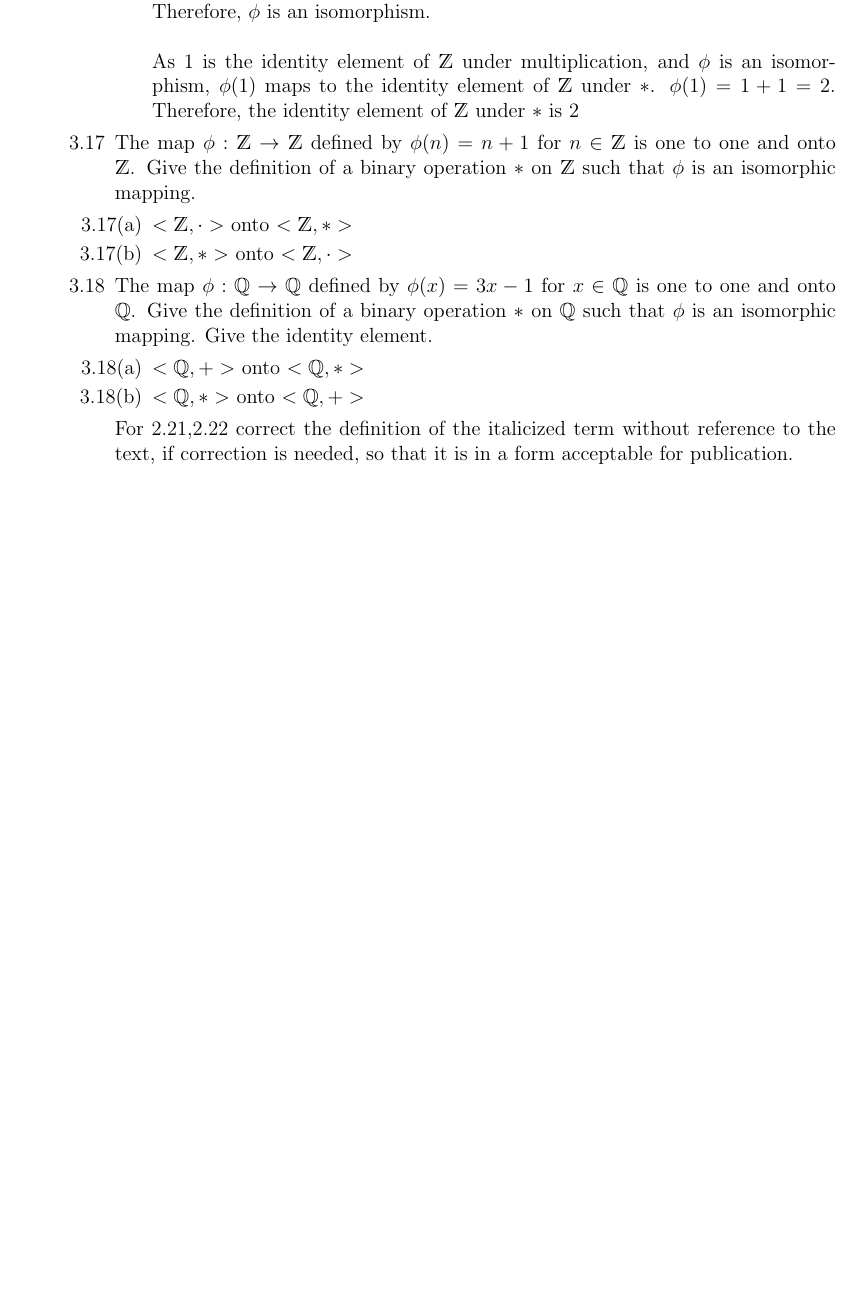
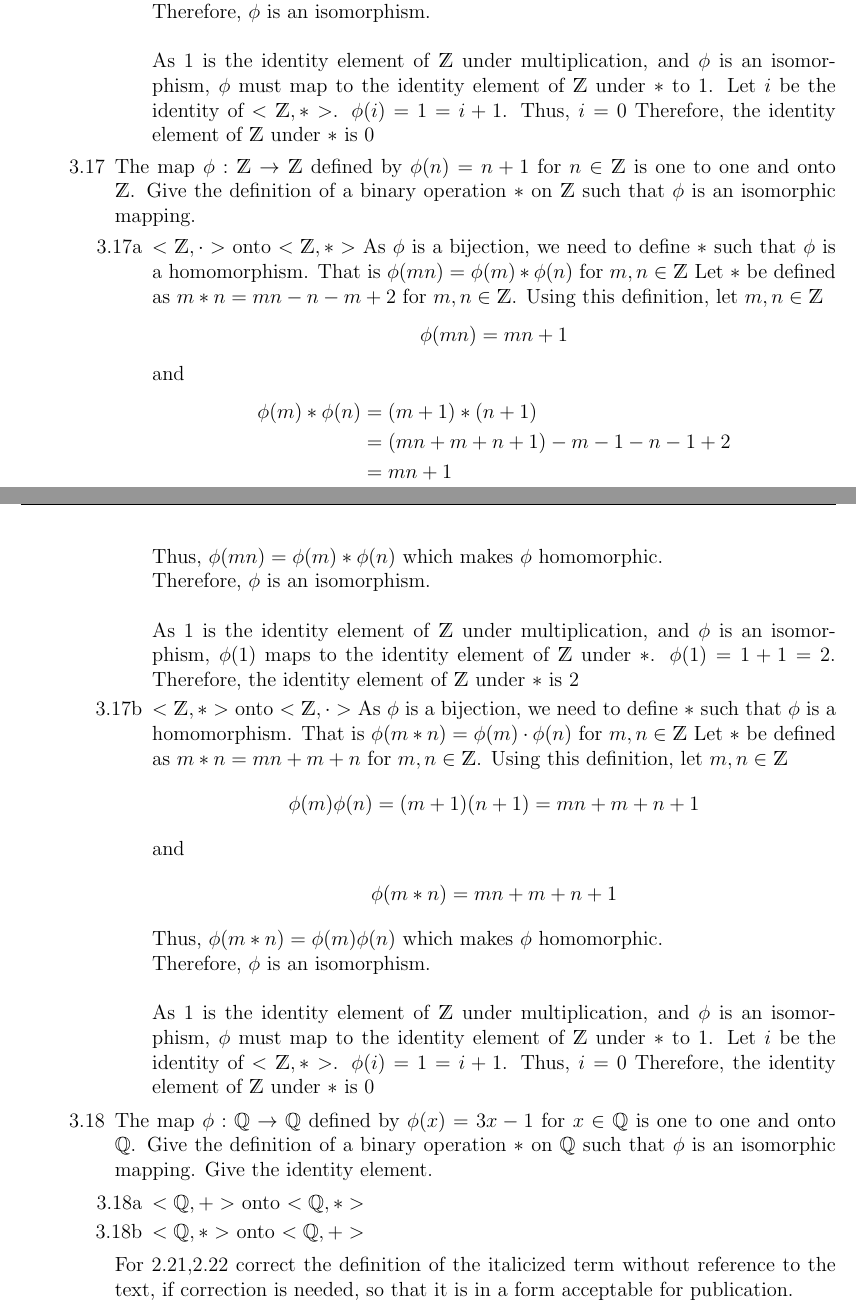
Before and after one commit to austinklum/MTH-411, a LaTeX document (Klum_Austin_MTH411_Fall2018_HW_02.tex): part of page 7 of 8 before the commit and two parts of pages 7 and 8 of 8 after it, the two joined at a grey line, cut so that both start at the same text, the shorter picture padded with empty space. Compiled offline with pdfLaTeX.

Commit message:
Almost there. Need sleep

```diff
--- a/Klum_Austin_MTH411_Fall2018_HW_02.tex
+++ b/Klum_Austin_MTH411_Fall2018_HW_02.tex
@@ -298 +298,2 @@
 					\end{align*}
+					Thus, $ \phi(m*n)=\phi(m)+\phi(n) $ which makes $ \phi $ homomorphic.\\
@@ -300,21 +300,42 @@
 					Therefore, $ \phi $ is an isomorphism.\\
 					\\
-					As 1 is the identity element of $\Z$  under multiplication, and $ \phi $ is an isomorphism, $ \phi(1) $ maps to the identity element of $ \Z $ under $ * $. $ \phi(1) = 1+1=2 $. Therefore, the identity element of $ \Z $ under $ * $ is 2
+					As 1 is the identity element of $\Z$  under multiplication, and $ \phi $ is an isomorphism, $ \phi $ must map to the identity element of $ \Z $ under $ * $ to 1. Let $i$ be the identity of $<\Z,*>$. $ \phi(i) = 1 = i +1 $. Thus, $i=0$ Therefore, the identity element of $ \Z $ under $ * $ is 0
 			\end{enumerate}
 
 			\item[3.17] The map $\phi: \Z \rightarrow \Z$ defined by $\phi(n)=n+1$ for $n \in \Z$ is one to one and onto $\Z$. Give the definition of a binary operation $\ast$ on $\Z$ such that $\phi$ is an isomorphic mapping.
 			\begin{enumerate}
-				\item[3.17(a)]
-				$<\Z,\cdot>$ onto $<\Z,\ast>$
-				\item[3.17(b)]
-				$<\Z,\ast>$ onto $<\Z,\cdot>$
+				\item[3.17a] $<\Z,\cdot>$ onto $<\Z,*>$
+				As $ \phi $ is a bijection, we need to define $ * $ such that $ \phi $ is a homomorphism. That is $ \phi(mn)=\phi(m)*\phi(n) $ for $ m,n \in\Z $
+				Let $ * $ be defined as $ m*n = mn-n-m+2$ for $ m,n\in\Z $. Using this definition, let $ m,n\in\Z $
+				\[\phi(mn)=mn+1\] and
+				\begin{align*}
+					\phi(m)*\phi(n) &= (m+1)*(n+1)\\
+					&= (mn+m+n+1)-m-1-n-1+2\\
+					&= mn+1
+				\end{align*}
+				Thus, $ \phi(mn)=\phi(m)*\phi(n) $ which makes $ \phi $ homomorphic.\\
+				Therefore, $ \phi $ is an isomorphism.\\
+				\\
+				As 1 is the identity element of $\Z$  under multiplication, and $ \phi $ is an isomorphism, $ \phi(1) $ maps to the identity element of $ \Z $ under $ * $. $ \phi(1) = 1+1=2 $. Therefore, the identity element of $ \Z $ under $ * $ is 2
+
+				\item[3.17b] $<\Z,*>$ onto $<\Z,\cdot>$
+				As $ \phi $ is a bijection, we need to define $ * $ such that $ \phi $ is a homomorphism. That is $ \phi(m*n)=\phi(m)\cdot\phi(n) $ for $ m,n \in\Z $
+				Let $ * $ be defined as $ m*n = mn+m+n$ for $ m,n\in\Z $. Using this definition, let $ m,n\in\Z $
+				\[\phi(m)\phi(n)=(m+1)(n+1)=mn+m+n+1\] and
+				\begin{align*}
+					\phi(m * n) &= mn+m+n+1
+				\end{align*}
+				Thus, $ \phi(m*n)=\phi(m)\phi(n) $ which makes $ \phi $ homomorphic.\\
+				Therefore, $ \phi $ is an isomorphism.\\
+				\\
+				As 1 is the identity element of $\Z$  under multiplication, and $ \phi $ is an isomorphism, $ \phi $ must map to the identity element of $ \Z $ under $ * $ to 1. Let $i$ be the identity of $<\Z,*>$. $ \phi(i) = 1 = i +1 $. Thus, $i=0$ Therefore, the identity element of $ \Z $ under $ * $ is 0
 			\end{enumerate}
 
 			\item[3.18] The map $\phi: \Q \rightarrow \Q$ defined by $\phi(x)=3x-1$ for $x \in \Q$ is one to one and onto $\Q$. Give the definition of a binary operation $\ast$ on $\Q$ such that $\phi$ is an isomorphic mapping. Give the identity element.
 			\begin{enumerate}
-				\item[3.18(a)]
+				\item[3.18a]
 				$<\Q,+>$ onto $<\Q,\ast>$
-				\item[3.18(b)]
+				\item[3.18b]
 				$<\Q,\ast>$ onto $<\Q,+>$
 
 			\end{enumerate}
```
Also changed, not shown: Klum_Austin_MTH411_Fall2018_HW_02.pdf, Klum_Austin_MTH411_Fall2018_HW_02.tex (3 more changed lines), 2 other files.
